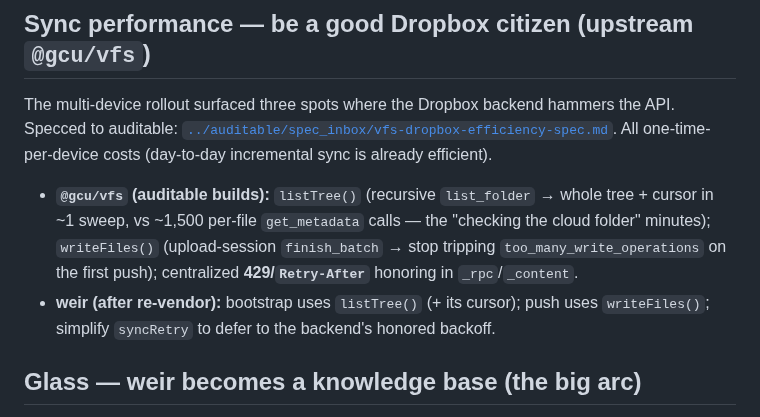
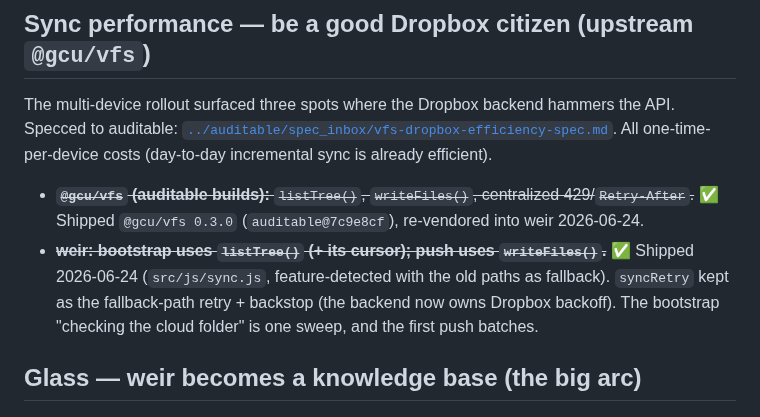
Before and after one commit to gentropic/weir, a Markdown page: ROADMAP.md, the part around the change. Rendered like a GitHub page.

Commit message:
docs(roadmap): mark Dropbox sync-speed work shipped (vfs 0.3.0 + rewire)
Co-Authored-By: Claude Opus 4.8 <noreply@anthropic.com>

```diff
--- a/ROADMAP.md
+++ b/ROADMAP.md
@@ -29,12 +29,12 @@ The multi-device rollout surfaced three spots where the Dropbox backend hammers
 Specced to auditable: [`../auditable/spec_inbox/vfs-dropbox-efficiency-spec.md`](../auditable/spec_inbox/vfs-dropbox-efficiency-spec.md).
 All one-time-per-device costs (day-to-day incremental sync is already efficient).
 
-- **`@gcu/vfs` (auditable builds):** `listTree()` (recursive `list_folder` → whole tree + cursor
-  in ~1 sweep, vs ~1,500 per-file `get_metadata` calls — the "checking the cloud folder" minutes);
-  `writeFiles()` (upload-session `finish_batch` → stop tripping `too_many_write_operations` on the
-  first push); centralized **429/`Retry-After`** honoring in `_rpc`/`_content`.
-- **weir (after re-vendor):** bootstrap uses `listTree()` (+ its cursor); push uses `writeFiles()`;
-  simplify `syncRetry` to defer to the backend's honored backoff.
+- ~~**`@gcu/vfs` (auditable builds):** `listTree()`, `writeFiles()`, centralized 429/`Retry-After`.~~
+  ✅ Shipped `@gcu/vfs 0.3.0` (`auditable@7c9e8cf`), re-vendored into weir 2026-06-24.
+- ~~**weir: bootstrap uses `listTree()` (+ its cursor); push uses `writeFiles()`.**~~ ✅ Shipped
+  2026-06-24 (`src/js/sync.js`, feature-detected with the old paths as fallback). `syncRetry` kept
+  as the fallback-path retry + backstop (the backend now owns Dropbox backoff). The bootstrap
+  "checking the cloud folder" is one sweep, and the first push batches.
 
 ## Glass — weir becomes a knowledge base (the big arc)
 
```
